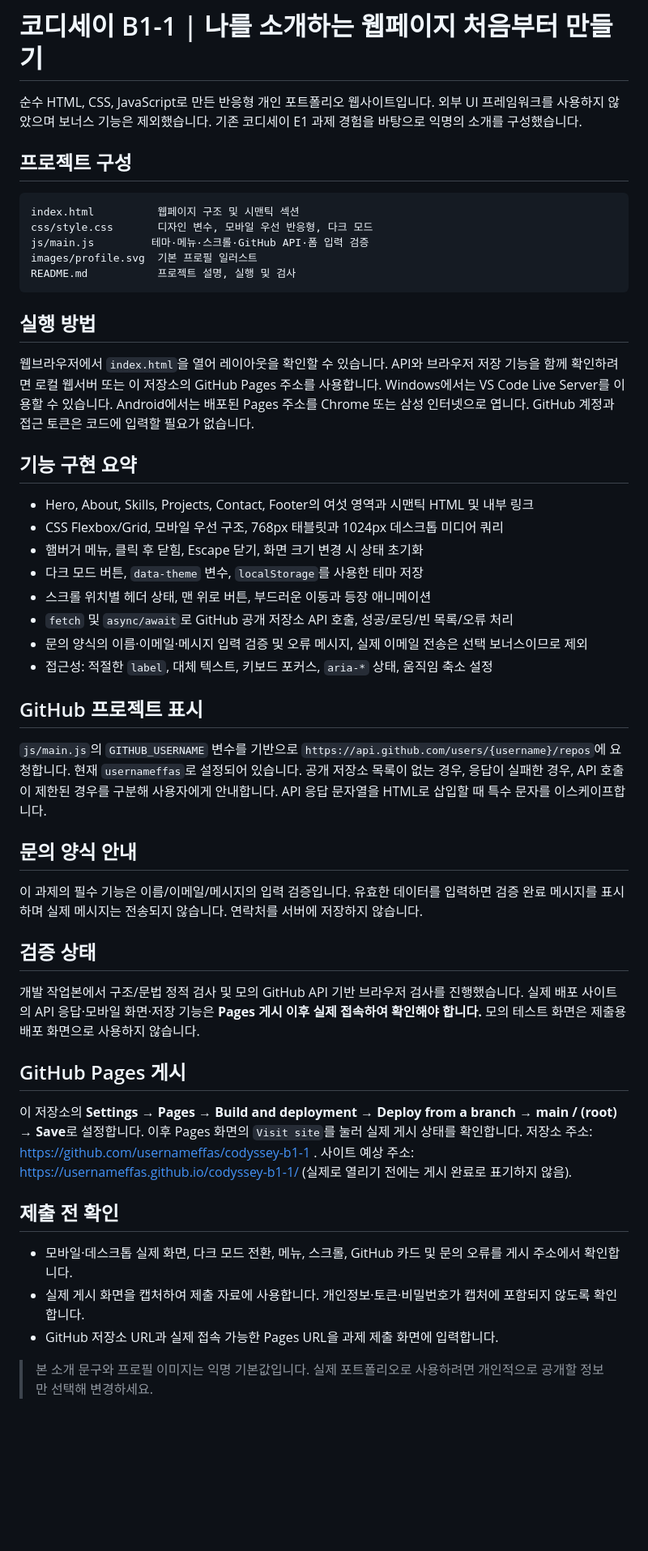
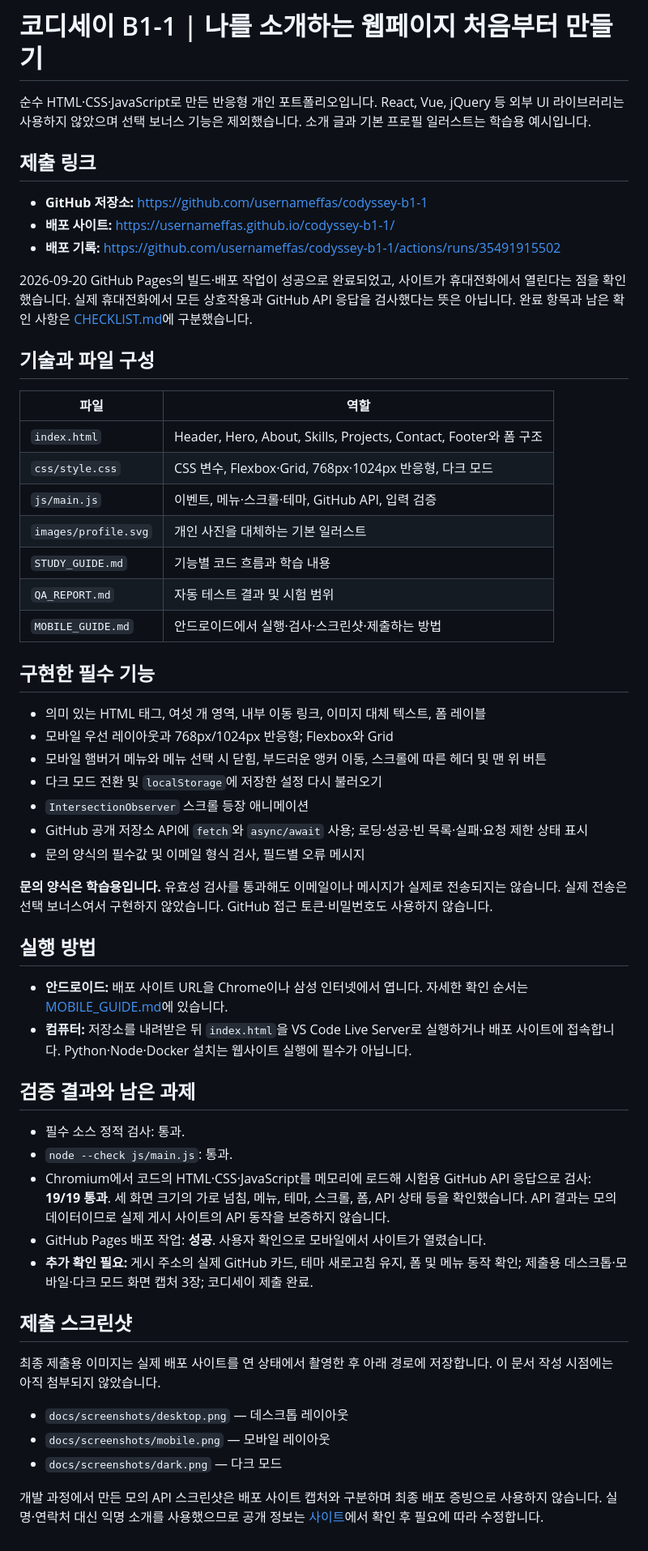
Before and after one commit to usernameffas/codyssey-b1-1, a Markdown page: README.md, the part around the change. Shown at 81% size. Rendered like a GitHub page; blank space fills up the shorter version.

Commit message:
docs: record confirmed Pages deployment and remaining mobile submission checks

````diff
--- a/README.md
+++ b/README.md
@@ -1,52 +1,58 @@
 # 코디세이 B1-1 | 나를 소개하는 웹페이지 처음부터 만들기
 
-순수 HTML, CSS, JavaScript로 만든 반응형 개인 포트폴리오 웹사이트입니다. 외부 UI 프레임워크를 사용하지 않았으며 보너스 기능은 제외했습니다. 기존 코디세이 E1 과제 경험을 바탕으로 익명의 소개를 구성했습니다.
+순수 HTML·CSS·JavaScript로 만든 반응형 개인 포트폴리오입니다. React, Vue, jQuery 등 외부 UI 라이브러리는 사용하지 않았으며 선택 보너스 기능은 제외했습니다. 소개 글과 기본 프로필 일러스트는 학습용 예시입니다.
 
-## 프로젝트 구성
+## 제출 링크
 
-```text
-index.html          웹페이지 구조 및 시맨틱 섹션
-css/style.css       디자인 변수, 모바일 우선 반응형, 다크 모드
-js/main.js         테마·메뉴·스크롤·GitHub API·폼 입력 검증
-images/profile.svg  기본 프로필 일러스트
-README.md           프로젝트 설명, 실행 및 검사
-```
+- **GitHub 저장소:** https://github.com/usernameffas/codyssey-b1-1
+- **배포 사이트:** https://usernameffas.github.io/codyssey-b1-1/
+- **배포 기록:** https://github.com/usernameffas/codyssey-b1-1/actions/runs/35491915502
+
+2026-09-20 GitHub Pages의 빌드·배포 작업이 성공으로 완료되었고, 사이트가 휴대전화에서 열린다는 점을 확인했습니다. 실제 휴대전화에서 모든 상호작용과 GitHub API 응답을 검사했다는 뜻은 아닙니다. 완료 항목과 남은 확인 사항은 [CHECKLIST.md](CHECKLIST.md)에 구분했습니다.
+
+## 기술과 파일 구성
+
+| 파일 | 역할 |
+| --- | --- |
+| `index.html` | Header, Hero, About, Skills, Projects, Contact, Footer와 폼 구조 |
+| `css/style.css` | CSS 변수, Flexbox·Grid, 768px·1024px 반응형, 다크 모드 |
+| `js/main.js` | 이벤트, 메뉴·스크롤·테마, GitHub API, 입력 검증 |
+| `images/profile.svg` | 개인 사진을 대체하는 기본 일러스트 |
+| `STUDY_GUIDE.md` | 기능별 코드 흐름과 학습 내용 |
+| `QA_REPORT.md` | 자동 테스트 결과 및 시험 범위 |
+| `MOBILE_GUIDE.md` | 안드로이드에서 실행·검사·스크린샷·제출하는 방법 |
+
+## 구현한 필수 기능
+
+- 의미 있는 HTML 태그, 여섯 개 영역, 내부 이동 링크, 이미지 대체 텍스트, 폼 레이블
+- 모바일 우선 레이아웃과 768px/1024px 반응형; Flexbox와 Grid
+- 모바일 햄버거 메뉴와 메뉴 선택 시 닫힘, 부드러운 앵커 이동, 스크롤에 따른 헤더 및 맨 위 버튼
+- 다크 모드 전환 및 `localStorage`에 저장한 설정 다시 불러오기
+- `IntersectionObserver` 스크롤 등장 애니메이션
+- GitHub 공개 저장소 API에 `fetch`와 `async/await` 사용; 로딩·성공·빈 목록·실패·요청 제한 상태 표시
+- 문의 양식의 필수값 및 이메일 형식 검사, 필드별 오류 메시지
+
+**문의 양식은 학습용입니다.** 유효성 검사를 통과해도 이메일이나 메시지가 실제로 전송되지는 않습니다. 실제 전송은 선택 보너스여서 구현하지 않았습니다. GitHub 접근 토큰·비밀번호도 사용하지 않습니다.
 
 ## 실행 방법
 
-웹브라우저에서 `index.html`을 열어 레이아웃을 확인할 수 있습니다. API와 브라우저 저장 기능을 함께 확인하려면 로컬 웹서버 또는 이 저장소의 GitHub Pages 주소를 사용합니다. Windows에서는 VS Code Live Server를 이용할 수 있습니다. Android에서는 배포된 Pages 주소를 Chrome 또는 삼성 인터넷으로 엽니다. GitHub 계정과 접근 토큰은 코드에 입력할 필요가 없습니다.
+- **안드로이드:** 배포 사이트 URL을 Chrome이나 삼성 인터넷에서 엽니다. 자세한 확인 순서는 [MOBILE_GUIDE.md](MOBILE_GUIDE.md)에 있습니다.
+- **컴퓨터:** 저장소를 내려받은 뒤 `index.html`을 VS Code Live Server로 실행하거나 배포 사이트에 접속합니다. Python·Node·Docker 설치는 웹사이트 실행에 필수가 아닙니다.
 
-## 기능 구현 요약
+## 검증 결과와 남은 과제
 
-- Hero, About, Skills, Projects, Contact, Footer의 여섯 영역과 시맨틱 HTML 및 내부 링크
-- CSS Flexbox/Grid, 모바일 우선 구조, 768px 태블릿과 1024px 데스크톱 미디어 쿼리
-- 햄버거 메뉴, 클릭 후 닫힘, Escape 닫기, 화면 크기 변경 시 상태 초기화
-- 다크 모드 버튼, `data-theme` 변수, `localStorage`를 사용한 테마 저장
-- 스크롤 위치별 헤더 상태, 맨 위로 버튼, 부드러운 이동과 등장 애니메이션
-- `fetch` 및 `async/await`로 GitHub 공개 저장소 API 호출, 성공/로딩/빈 목록/오류 처리
-- 문의 양식의 이름·이메일·메시지 입력 검증 및 오류 메시지, 실제 이메일 전송은 선택 보너스이므로 제외
-- 접근성: 적절한 `label`, 대체 텍스트, 키보드 포커스, `aria-*` 상태, 움직임 축소 설정
+- 필수 소스 정적 검사: 통과.
+- `node --check js/main.js`: 통과.
+- Chromium에서 코드의 HTML·CSS·JavaScript를 메모리에 로드해 시험용 GitHub API 응답으로 검사: **19/19 통과**. 세 화면 크기의 가로 넘침, 메뉴, 테마, 스크롤, 폼, API 상태 등을 확인했습니다. API 결과는 모의 데이터이므로 실제 게시 사이트의 API 동작을 보증하지 않습니다.
+- GitHub Pages 배포 작업: **성공**. 사용자 확인으로 모바일에서 사이트가 열렸습니다.
+- **추가 확인 필요:** 게시 주소의 실제 GitHub 카드, 테마 새로고침 유지, 폼 및 메뉴 동작 확인; 제출용 데스크톱·모바일·다크 모드 화면 캡처 3장; 코디세이 제출 완료.
 
-## GitHub 프로젝트 표시
+## 제출 스크린샷
 
-`js/main.js`의 `GITHUB_USERNAME` 변수를 기반으로 `https://api.github.com/users/{username}/repos`에 요청합니다. 현재 `usernameffas`로 설정되어 있습니다. 공개 저장소 목록이 없는 경우, 응답이 실패한 경우, API 호출이 제한된 경우를 구분해 사용자에게 안내합니다. API 응답 문자열을 HTML로 삽입할 때 특수 문자를 이스케이프합니다.
+최종 제출용 이미지는 실제 배포 사이트를 연 상태에서 촬영한 후 아래 경로에 저장합니다. 이 문서 작성 시점에는 아직 첨부되지 않았습니다.
 
-## 문의 양식 안내
+- `docs/screenshots/desktop.png` — 데스크톱 레이아웃
+- `docs/screenshots/mobile.png` — 모바일 레이아웃
+- `docs/screenshots/dark.png` — 다크 모드
 
-이 과제의 필수 기능은 이름/이메일/메시지의 입력 검증입니다. 유효한 데이터를 입력하면 검증 완료 메시지를 표시하며 실제 메시지는 전송되지 않습니다. 연락처를 서버에 저장하지 않습니다.
-
-## 검증 상태
-
-개발 작업본에서 구조/문법 정적 검사 및 모의 GitHub API 기반 브라우저 검사를 진행했습니다. 실제 배포 사이트의 API 응답·모바일 화면·저장 기능은 **Pages 게시 이후 실제 접속하여 확인해야 합니다.** 모의 테스트 화면은 제출용 배포 화면으로 사용하지 않습니다.
-
-## GitHub Pages 게시
-
-이 저장소의 **Settings → Pages → Build and deployment → Deploy from a branch → main / (root) → Save**로 설정합니다. 이후 Pages 화면의 `Visit site`를 눌러 실제 게시 상태를 확인합니다. 저장소 주소: https://github.com/usernameffas/codyssey-b1-1 . 사이트 예상 주소: https://usernameffas.github.io/codyssey-b1-1/ (실제로 열리기 전에는 게시 완료로 표기하지 않음).
-
-## 제출 전 확인
-
-- 모바일·데스크톱 실제 화면, 다크 모드 전환, 메뉴, 스크롤, GitHub 카드 및 문의 오류를 게시 주소에서 확인합니다.
-- 실제 게시 화면을 캡처하여 제출 자료에 사용합니다. 개인정보·토큰·비밀번호가 캡처에 포함되지 않도록 확인합니다.
-- GitHub 저장소 URL과 실제 접속 가능한 Pages URL을 과제 제출 화면에 입력합니다.
-
-> 본 소개 문구와 프로필 이미지는 익명 기본값입니다. 실제 포트폴리오로 사용하려면 개인적으로 공개할 정보만 선택해 변경하세요.
+개발 과정에서 만든 모의 API 스크린샷은 배포 사이트 캡처와 구분하며 최종 배포 증빙으로 사용하지 않습니다. 실명·연락처 대신 익명 소개를 사용했으므로 공개 정보는 [사이트](https://usernameffas.github.io/codyssey-b1-1/)에서 확인 후 필요에 따라 수정합니다.
````
